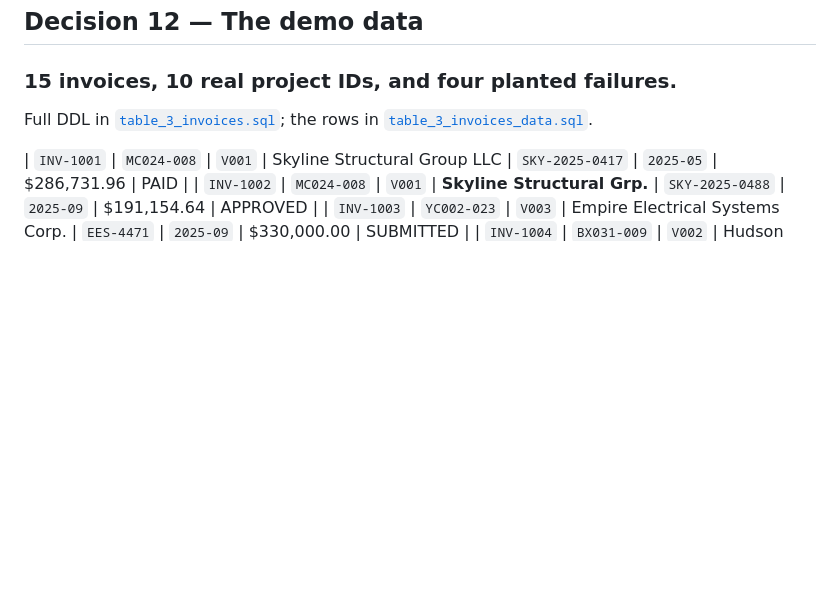
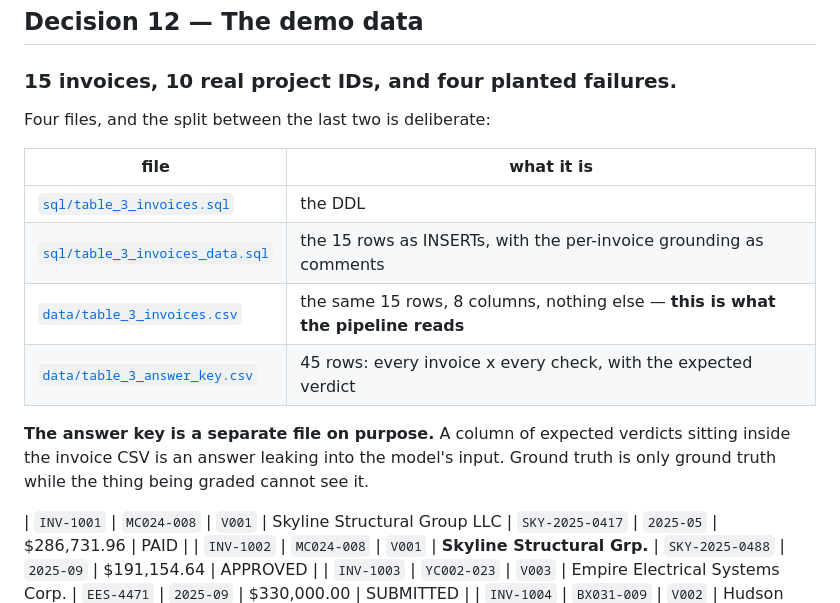
Before and after one commit to devpath56/fabricated-receipt, a Markdown page: docs/TABLE-3-HANDOFF.md, the part around the change. GitHub-like rendering; blank space fills up the shorter version.

Commit message:
The 15 invoices as CSV, and the answer key as a file the model cannot read
table_3_invoices_data.sql carries the rows as INSERTs; a pipeline that reads a
file rather than a database had nothing to read. data/table_3_invoices.csv is
the same 15 rows in the 8 schema columns and nothing else.

data/table_3_answer_key.csv is separate on purpose: 45 rows, every invoice by
every check, with the expected verdict and why. A verdict column inside the
invoice CSV is an answer leaking into the model's input, and ground truth is
only ground truth while the thing being graded cannot see it.

9 expected FAILs over 7 invoices; 8 invoices clean on all three checks.

Co-Authored-By: Claude Opus 5 <noreply@anthropic.com>

```diff
--- a/docs/TABLE-3-HANDOFF.md
+++ b/docs/TABLE-3-HANDOFF.md
@@ -72,8 +72,18 @@ phase names. A hand-typed list of "valid phases" is how this check goes quietly
 
 ### 15 invoices, 10 real project IDs, and four planted failures.
 
-Full DDL in [`table_3_invoices.sql`](../sql/table_3_invoices.sql); the rows in
-[`table_3_invoices_data.sql`](../sql/table_3_invoices_data.sql).
+Four files, and the split between the last two is deliberate:
+
+| file | what it is |
+|---|---|
+| [`sql/table_3_invoices.sql`](../sql/table_3_invoices.sql) | the DDL |
+| [`sql/table_3_invoices_data.sql`](../sql/table_3_invoices_data.sql) | the 15 rows as INSERTs, with the per-invoice grounding as comments |
+| [`data/table_3_invoices.csv`](../data/table_3_invoices.csv) | the same 15 rows, 8 columns, nothing else — **this is what the pipeline reads** |
+| [`data/table_3_answer_key.csv`](../data/table_3_answer_key.csv) | 45 rows: every invoice x every check, with the expected verdict |
+
+**The answer key is a separate file on purpose.** A column of expected verdicts sitting inside the
+invoice CSV is an answer leaking into the model's input. Ground truth is only ground truth while
+the thing being graded cannot see it.
 
 | `INV-1001` | `MC024-008` | `V001` | Skyline Structural Group LLC | `SKY-2025-0417` | `2025-05` | $286,731.96 | PAID |
 | `INV-1002` | `MC024-008` | `V001` | **Skyline Structural Grp.** | `SKY-2025-0488` | `2025-09` | $191,154.64 | APPROVED |
```
